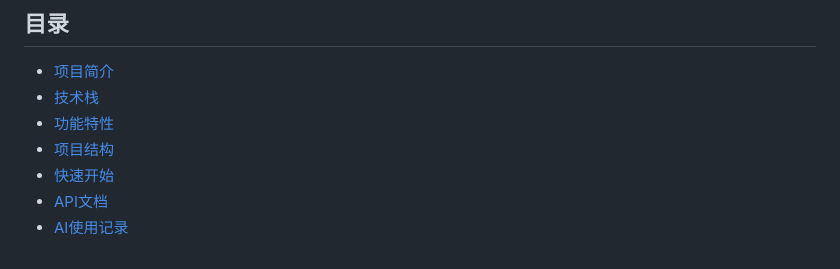
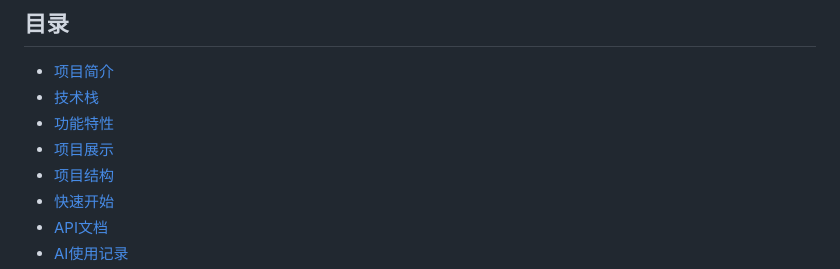
Before and after one commit to IsAlPhA77/ai_task_management, a Markdown page: README.md, the part around the change. GitHub-like rendering.

Commit message:
feat: 修改README，加入项目展示

```diff
--- a/README.md
+++ b/README.md
@@ -7,6 +7,7 @@
 - [项目简介](#项目简介)
 - [技术栈](#技术栈)
 - [功能特性](#功能特性)
+- [项目展示](#项目展示)
 - [项目结构](#项目结构)
 - [快速开始](#快速开始)
 - [API文档](#api文档)
```
